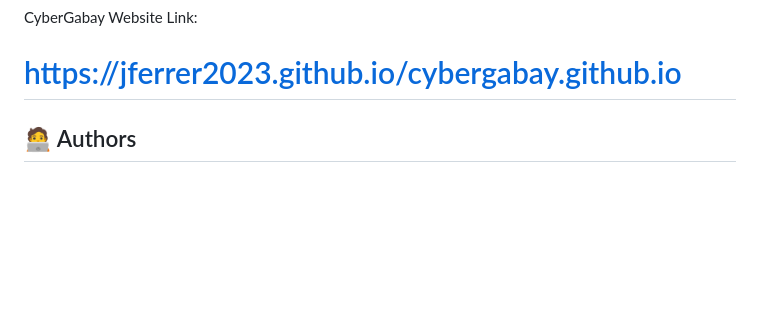
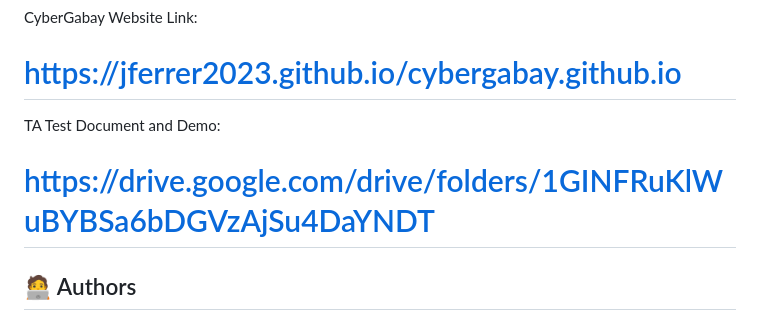
Before and after one commit to jferrer2023/cybergabay.github.io, a Markdown page: README.md, the part around the change. GitHub-like rendering; blank space fills up the shorter version.

```diff
--- a/README.md
+++ b/README.md
@@ -1,5 +1,8 @@
 CyberGabay Website Link:
 # https://jferrer2023.github.io/cybergabay.github.io
+
+TA Test Document and Demo:
+# https://drive.google.com/drive/folders/1GINFRuKlWuBYBSa6bDGVzAjSu4DaYNDT
 
 ## 🧑‍💻 Authors
 Developed by **Network and Cybersecurity students - S3101 Joyce Ferrer and Ryu Ken Lindo** as part of an academic initiative to promote online safety and awareness.
```
